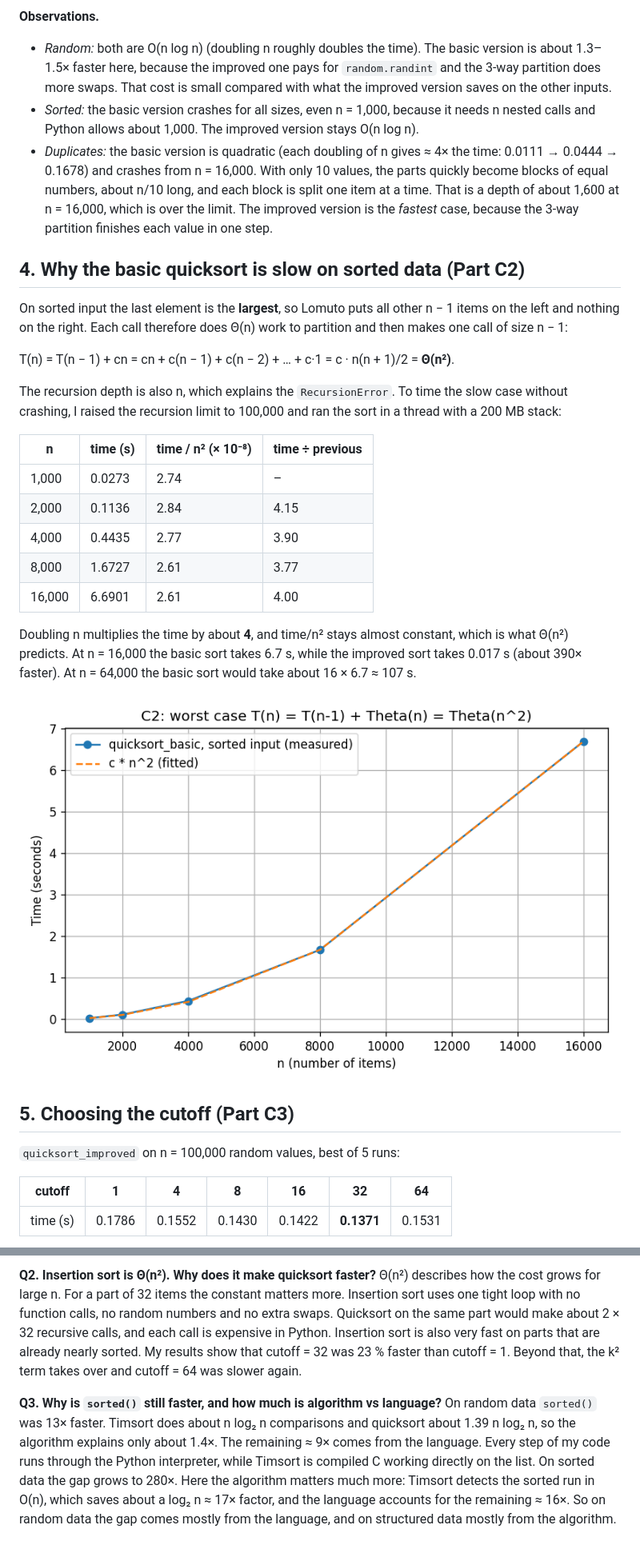
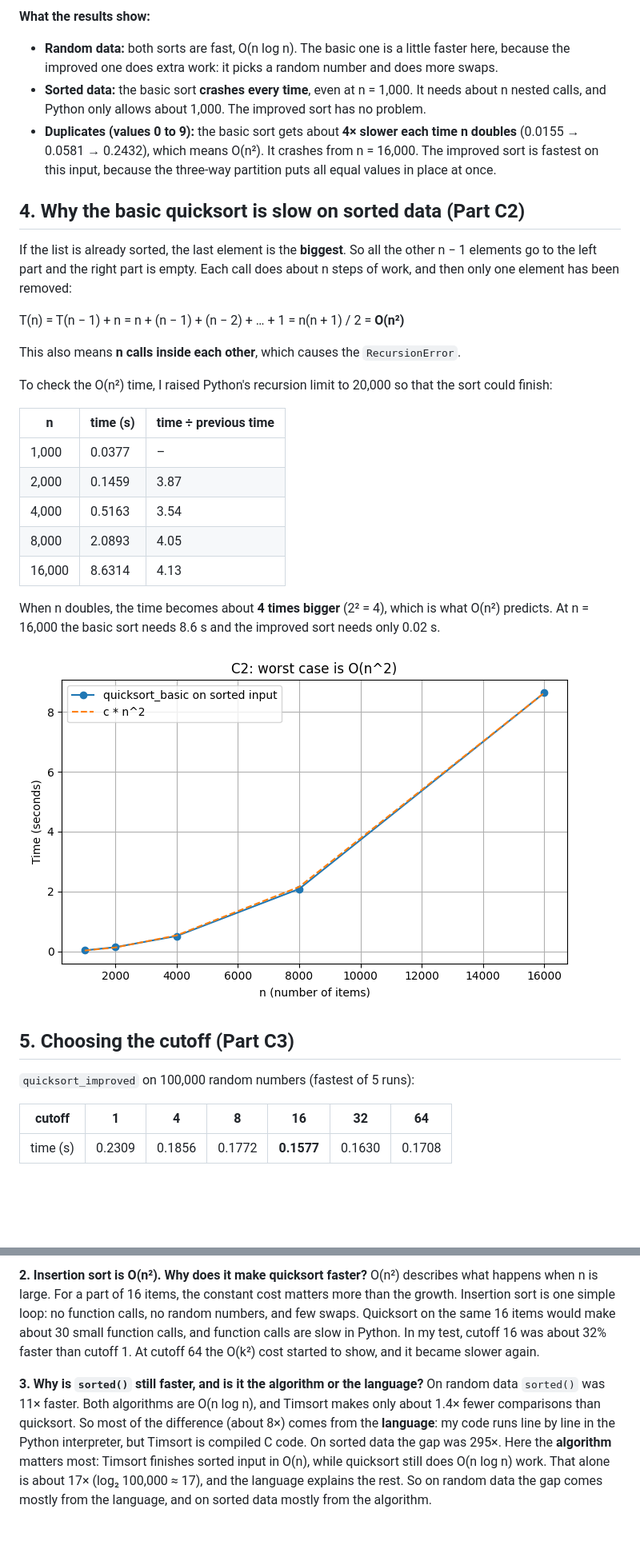
Before and after one commit to Gayley007/CSF302_AS26_02240340, a Markdown page: Assignment3/report.md, 2 parts joined by grey strips. Shown at 80% size. Drawn GitHub-style; pictures changed too: Assignment3/graph2_worst_case.png; blank space fills up the shorter version.

```diff
--- a/Assignment3/report.md
+++ b/Assignment3/report.md
@@ -46,40 +45,42 @@ Times in seconds. "RecursionError" means the program crashed.
 
 ![C1 graph](graph1_input_types.png)
 
-**Observations.**
-- *Random:* both are O(n log n) (doubling n roughly doubles the time). The basic version is about 1.3–1.5× faster here, because the improved one pays for `random.randint` and the 3-way partition does more swaps. That cost is small compared with what the improved version saves on the other inputs.
-- *Sorted:* the basic version crashes for all sizes, even n = 1,000, because it needs n nested calls and Python allows about 1,000. The improved version stays O(n log n).
-- *Duplicates:* the basic version is quadratic (each doubling of n gives ≈ 4× the time: 0.0111 → 0.0444 → 0.1678) and crashes from n = 16,000. With only 10 values, the parts quickly become blocks of equal numbers, about n/10 long, and each block is split one item at a time. That is a depth of about 1,600 at n = 16,000, which is over the limit. The improved version is the *fastest* case, because the 3-way partition finishes each value in one step.
+**What the results show:**
+- **Random data:** both sorts are fast, O(n log n). The basic one is a little faster here, because the improved one does extra work: it picks a random number and does more swaps.
+- **Sorted data:** the basic sort **crashes every time**, even at n = 1,000. It needs about n nested calls, and Python only allows about 1,000. The improved sort has no problem.
+- **Duplicates (values 0 to 9):** the basic sort gets about **4× slower each time n doubles** (0.0155 → 0.0581 → 0.2432), which means O(n²). It crashes from n = 16,000. The improved sort is fastest on this input, because the three-way partition puts all equal values in place at once.
 
 ## 4. Why the basic quicksort is slow on sorted data (Part C2)
 
-On sorted input the last element is the **largest**, so Lomuto puts all other n − 1 items on the left and nothing on the right. Each call therefore does Θ(n) work to partition and then makes one call of size n − 1:
+If the list is already sorted, the last element is the **biggest**. So all the other n − 1 elements go to the left part and the right part is empty. Each call does about n steps of work, and then only one element has been removed:
 
-T(n) = T(n − 1) + cn
-  = cn + c(n − 1) + c(n − 2) + … + c·1
-  = c · n(n + 1)/2 = **Θ(n²)**.
+T(n) = T(n − 1) + n
+  = n + (n − 1) + (n − 2) + … + 1
+  = n(n + 1) / 2 = **O(n²)**
 
-The recursion depth is also n, which explains the `RecursionError`. To time the slow case without crashing, I raised the recursion limit to 100,000 and ran the sort in a thread with a 200 MB stack:
+This also means **n calls inside each other**, which causes the `RecursionError`.
 
-| n | time (s) | time / n² (× 10⁻⁸) | time ÷ previous |
-|---|---|---|---|
-| 1,000 | 0.0273 | 2.74 | – |
-| 2,000 | 0.1136 | 2.84 | 4.15 |
-| 4,000 | 0.4435 | 2.77 | 3.90 |
-| 8,000 | 1.6727 | 2.61 | 3.77 |
-| 16,000 | 6.6901 | 2.61 | 4.00 |
+To check the O(n²) time, I raised Python's recursion limit to 20,000 so that the sort could finish:
 
-Doubling n multiplies the time by about **4**, and time/n² stays almost constant, which is what Θ(n²) predicts. At n = 16,000 the basic sort takes 6.7 s, while the improved sort takes 0.017 s (about 390× faster). At n = 64,000 the basic sort would take about 16 × 6.7 ≈ 107 s.
+| n | time (s) | time ÷ previous time |
+|---|---|---|
+| 1,000 | 0.0377 | – |
+| 2,000 | 0.1459 | 3.87 |
+| 4,000 | 0.5163 | 3.54 |
+| 8,000 | 2.0893 | 4.05 |
+| 16,000 | 8.6314 | 4.13 |
+
+When n doubles, the time becomes about **4 times bigger** (2² = 4), which is what O(n²) predicts. At n = 16,000 the basic sort needs 8.6 s and the improved sort needs only 0.02 s.
 
 ![C2 graph](graph2_worst_case.png)
 
 ## 5. Choosing the cutoff (Part C3)
 
-`quicksort_improved` on n = 100,000 random values, best of 5 runs:
+`quicksort_improved` on 100,000 random numbers (fastest of 5 runs):
 
 | cutoff | 1 | 4 | 8 | 16 | 32 | 64 |
 |---|---|---|---|---|---|---|
-| time (s) | 0.1786 | 0.1552 | 0.1430 | 0.1422 | **0.1371** | 0.1531 |
+| time (s) | 0.2309 | 0.1856 | 0.1772 | **0.1577** | 0.1630 | 0.1708 |
 
 ![C3 graph](graph3_cutoff.png)
 
@@ -108,6 +109,6 @@ The average-case result of about 1.39 n log₂ n comparisons assumes the input i
 
-**Q2. Insertion sort is Θ(n²). Why does it make quicksort faster?**
-Θ(n²) describes how the cost grows for large n. For a part of 32 items the constant matters more. Insertion sort uses one tight loop with no function calls, no random numbers and no extra swaps. Quicksort on the same part would make about 2 × 32 recursive calls, and each call is expensive in Python. Insertion sort is also very fast on parts that are already nearly sorted. My results show that cutoff = 32 was 23 % faster than cutoff = 1. Beyond that, the k² term takes over and cutoff = 64 was slower again.
+**2. Insertion sort is O(n²). Why does it make quicksort faster?**
+O(n²) describes what happens when n is large. For a part of 16 items, the constant cost matters more than the growth. Insertion sort is one simple loop: no function calls, no random numbers, and few swaps. Quicksort on the same 16 items would make about 30 small function calls, and function calls are slow in Python. In my test, cutoff 16 was about 32% faster than cutoff 1. At cutoff 64 the O(k²) cost started to show, and it became slower again.
 
-**Q3. Why is `sorted()` still faster, and how much is algorithm vs language?**
-On random data `sorted()` was 13× faster. Timsort does about n log₂ n comparisons and quicksort about 1.39 n log₂ n, so the algorithm explains only about 1.4×. The remaining ≈ 9× comes from the language. Every step of my code runs through the Python interpreter, while Timsort is compiled C working directly on the list. On sorted data the gap grows to 280×. Here the algorithm matters much more: Timsort detects the sorted run in O(n), which saves about a log₂ n ≈ 17× factor, and the language accounts for the remaining ≈ 16×. So on random data the gap comes mostly from the language, and on structured data mostly from the algorithm.
+**3. Why is `sorted()` still faster, and is it the algorithm or the language?**
+On random data `sorted()` was 11× faster. Both algorithms are O(n log n), and Timsort makes only about 1.4× fewer comparisons than quicksort. So most of the difference (about 8×) comes from the **language**: my code runs line by line in the Python interpreter, but Timsort is compiled C code. On sorted data the gap was 295×. Here the **algorithm** matters most: Timsort finishes sorted input in O(n), while quicksort still does O(n log n) work. That alone is about 17× (log₂ 100,000 ≈ 17), and the language explains the rest. So on random data the gap comes mostly from the language, and on sorted data mostly from the algorithm.
```
Also changed, not shown: other parts of Assignment3/report.md (+37 -38 lines), Assignment3/results.md (+43 -49 lines), Assignment3/graph1_input_types.png, Assignment3/graph3_cutoff.png, Assignment3/graph4_vs_sorted.png, 3 other files.
